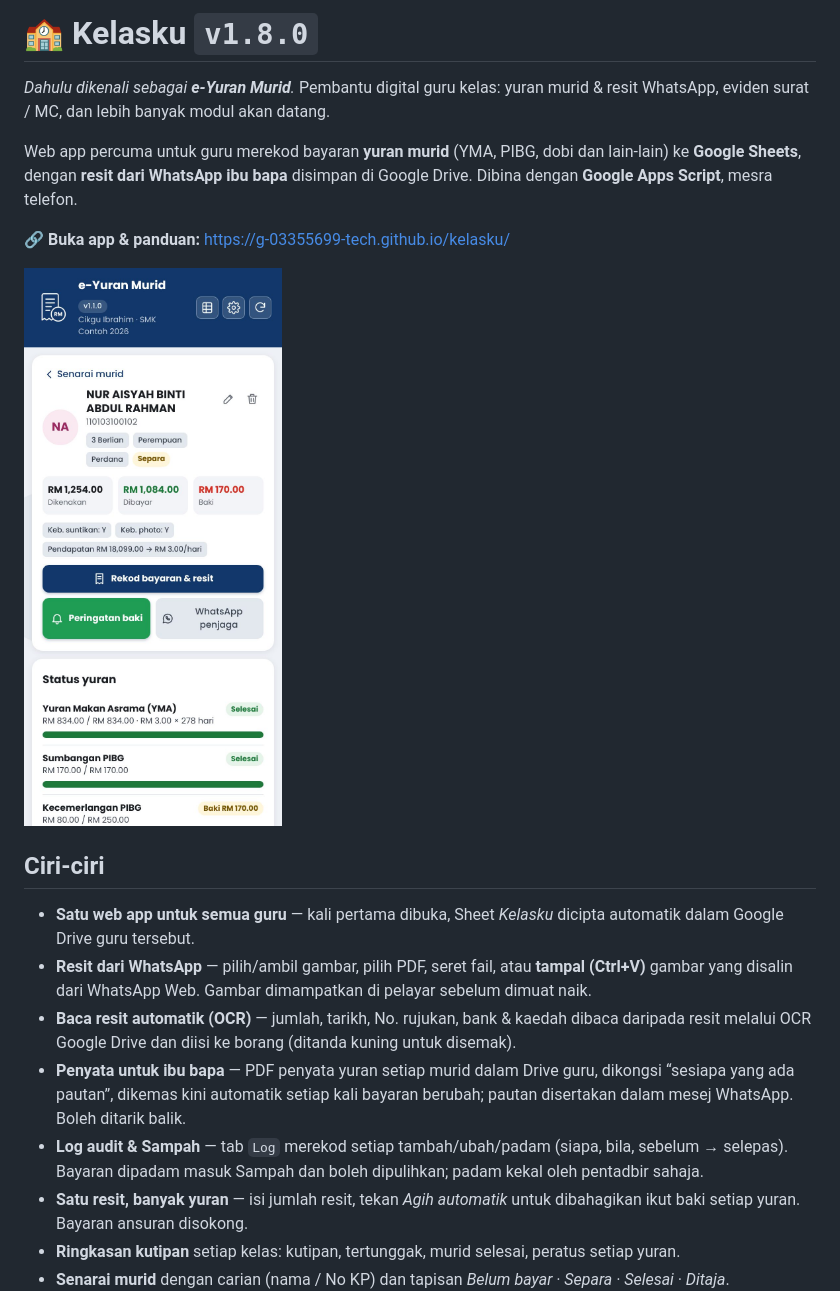
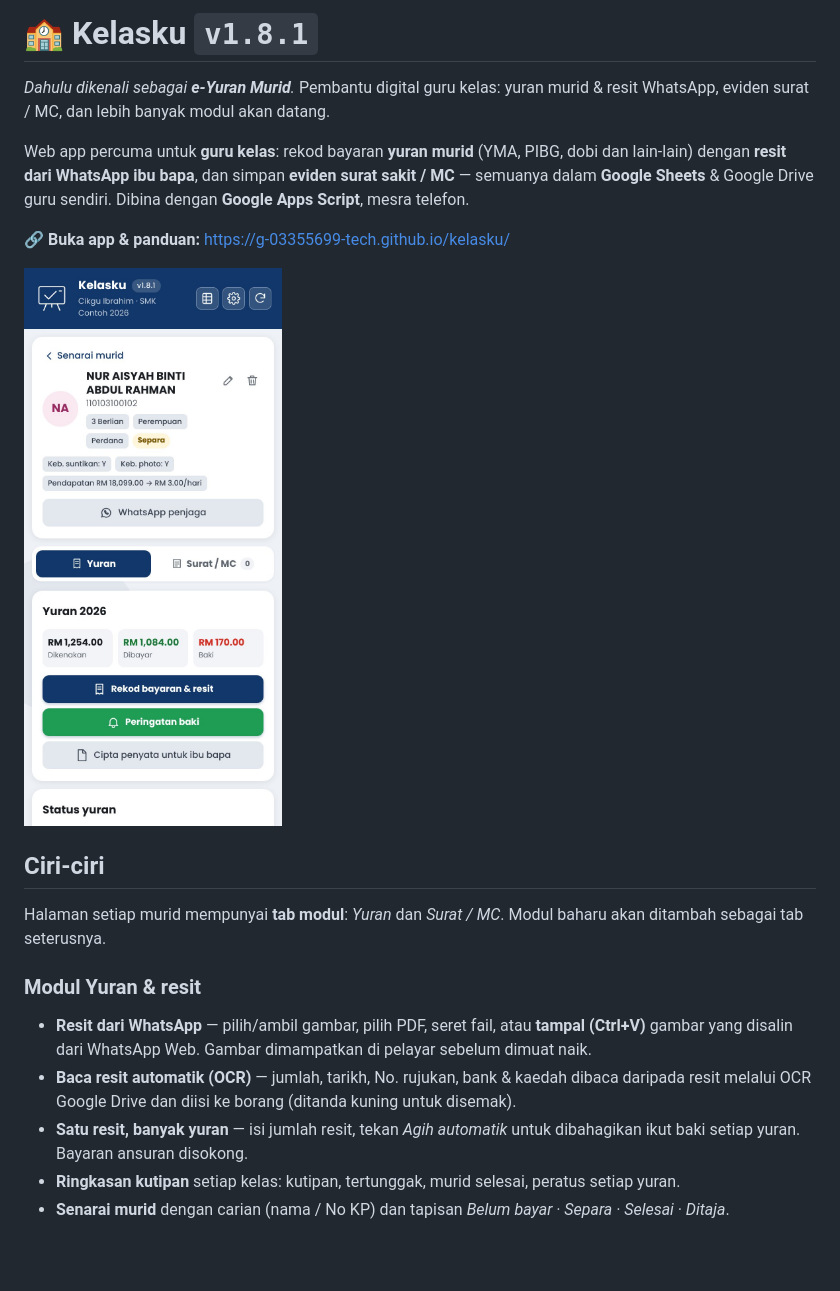
Before and after one commit to g-03355699-tech/e-yuran-murid, a Markdown page: README.md, the part around one of its changes. GitHub-like rendering; pictures changed too: docs/skrin-2.jpg; blank space fills up the shorter version.

```diff
--- a/README.md
+++ b/README.md
@@ -1,8 +1,8 @@
-# 🏫 Kelasku `v1.8.0`
+# 🏫 Kelasku `v1.8.1`
 
 *Dahulu dikenali sebagai **e-Yuran Murid**.* Pembantu digital guru kelas: yuran murid & resit WhatsApp, eviden surat / MC, dan lebih banyak modul akan datang.
 
-Web app percuma untuk guru merekod bayaran **yuran murid** (YMA, PIBG, dobi dan lain-lain) ke **Google Sheets**, dengan **resit dari WhatsApp ibu bapa** disimpan di Google Drive. Dibina dengan **Google Apps Script**, mesra telefon.
+Web app percuma untuk **guru kelas**: rekod bayaran **yuran murid** (YMA, PIBG, dobi dan lain-lain) dengan **resit dari WhatsApp ibu bapa**, dan simpan **eviden surat sakit / MC** — semuanya dalam **Google Sheets** & Google Drive guru sendiri. Dibina dengan **Google Apps Script**, mesra telefon.
 
 **🔗 Buka app & panduan:** https://g-03355699-tech.github.io/kelasku/
 
@@ -10,11 +10,12 @@ Web app percuma untuk guru merekod bayaran **yuran murid** (YMA, PIBG, dobi dan
 
 ## Ciri-ciri
 
-- **Satu web app untuk semua guru** — kali pertama dibuka, Sheet *Kelasku* dicipta automatik dalam Google Drive guru tersebut.
+Halaman setiap murid mempunyai **tab modul**: *Yuran* dan *Surat / MC*. Modul baharu akan ditambah sebagai tab seterusnya.
+
+### Modul Yuran & resit
+
 - **Resit dari WhatsApp** — pilih/ambil gambar, pilih PDF, seret fail, atau **tampal (Ctrl+V)** gambar yang disalin dari WhatsApp Web. Gambar dimampatkan di pelayar sebelum dimuat naik.
 - **Baca resit automatik (OCR)** — jumlah, tarikh, No. rujukan, bank & kaedah dibaca daripada resit melalui OCR Google Drive dan diisi ke borang (ditanda kuning untuk disemak).
-- **Penyata untuk ibu bapa** — PDF penyata yuran setiap murid dalam Drive guru, dikongsi “sesiapa yang ada pautan”, dikemas kini automatik setiap kali bayaran berubah; pautan disertakan dalam mesej WhatsApp. Boleh ditarik balik.
-- **Log audit & Sampah** — tab `Log` merekod setiap tambah/ubah/padam (siapa, bila, sebelum → selepas). Bayaran dipadam masuk Sampah dan boleh dipulihkan; padam kekal oleh pentadbir sahaja.
 - **Satu resit, banyak yuran** — isi jumlah resit, tekan *Agih automatik* untuk dibahagikan ikut baki setiap yuran. Bayaran ansuran disokong.
 - **Ringkasan kutipan** setiap kelas: kutipan, tertunggak, murid selesai, peratus setiap yuran.
 - **Senarai murid** dengan carian (nama / No KP) dan tapisan *Belum bayar · Separa · Selesai · Ditaja*.
```
Also changed, not shown: other parts of README.md (+19 -6 lines), docs/skrin-1.jpg, docs/skrin-3.jpg, docs/skrin-4.jpg (added), 3 other files.
